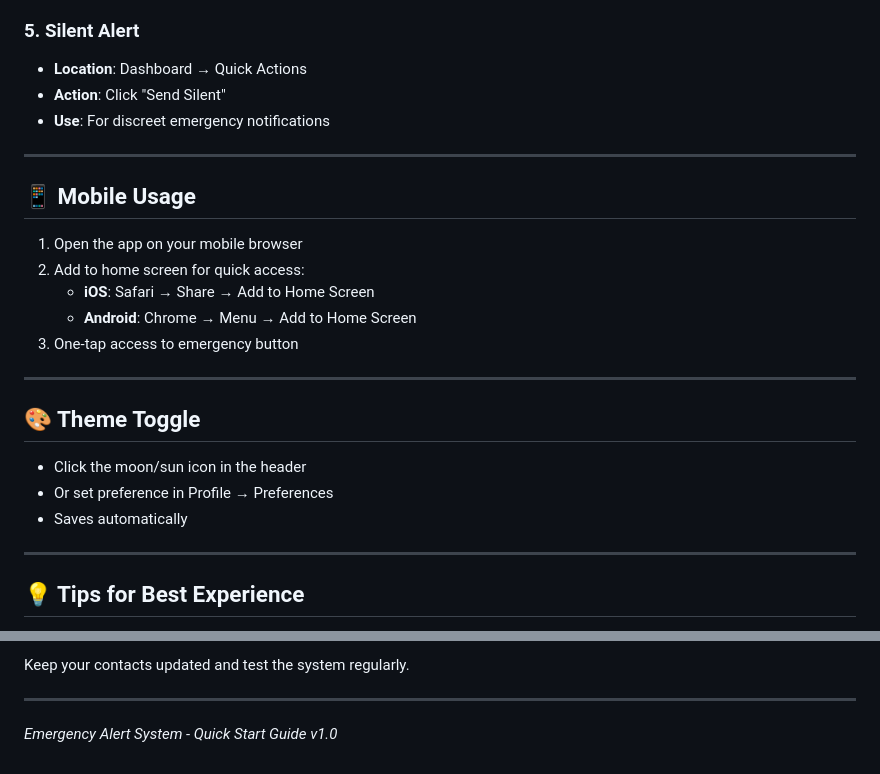
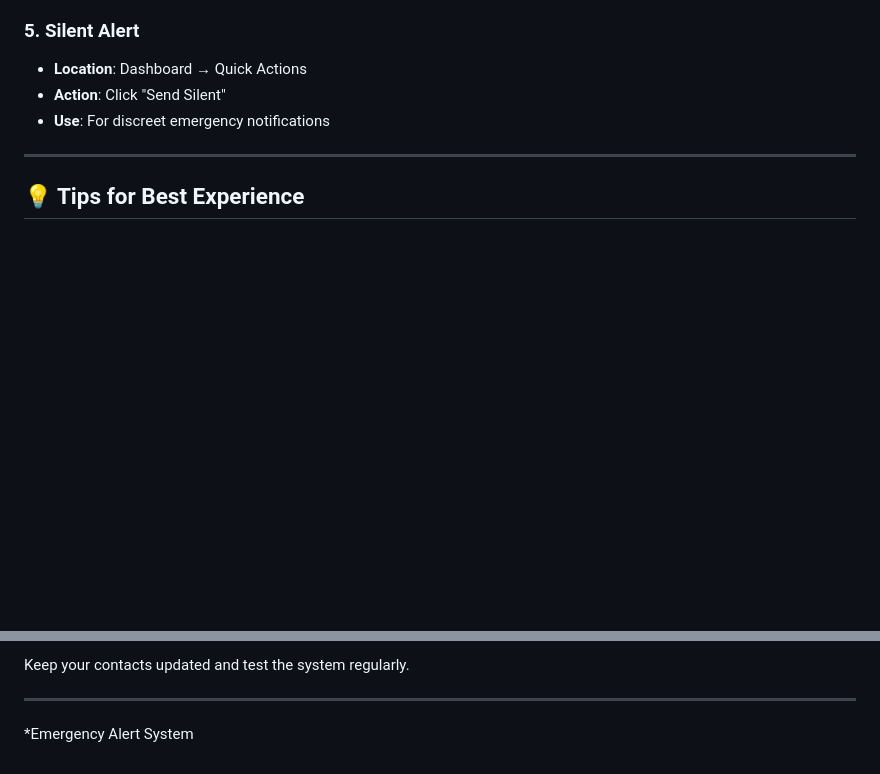
Before and after one commit to NileshMali25/Emergency-Alert-System, a Markdown page: QUICKSTART.md, 2 parts joined by grey strips. Drawn GitHub-style; blank space fills up the shorter version.

Commit message:
Update QUICKSTART.md by removing sections
Removed mobile usage instructions and theme toggle section from the quick start guide.

```diff
--- a/QUICKSTART.md
+++ b/QUICKSTART.md
@@ -72,23 +72,6 @@
 
 ---
 
-## 📱 Mobile Usage
-
-1. Open the app on your mobile browser
-2. Add to home screen for quick access:
-   - **iOS**: Safari → Share → Add to Home Screen
-   - **Android**: Chrome → Menu → Add to Home Screen
-3. One-tap access to emergency button
-
----
-
-## 🎨 Theme Toggle
-
-- Click the moon/sun icon in the header
-- Or set preference in Profile → Preferences
-- Saves automatically
-
----
 
 ## 💡 Tips for Best Experience
 
@@ -166,4 +149,4 @@ Keep your contacts updated and test the system regularly.
 
 ---
 
-*Emergency Alert System - Quick Start Guide v1.0*
+*Emergency Alert System
```
